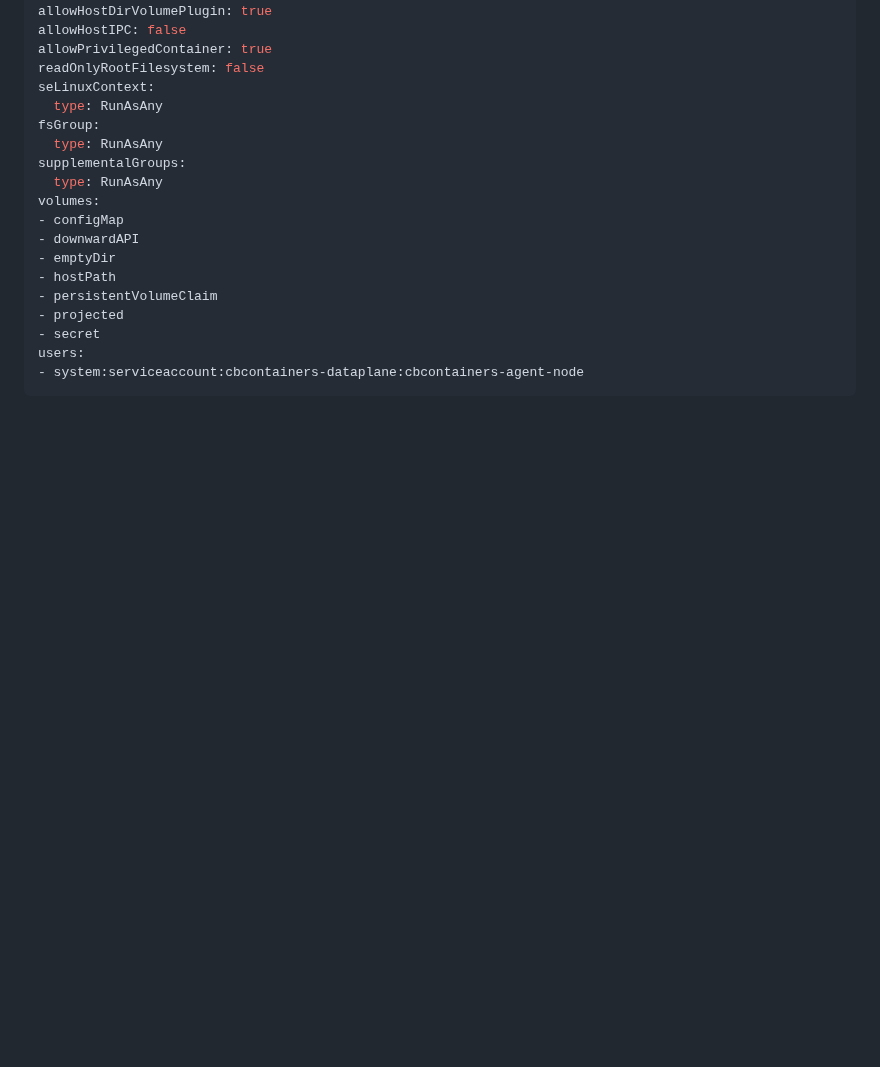
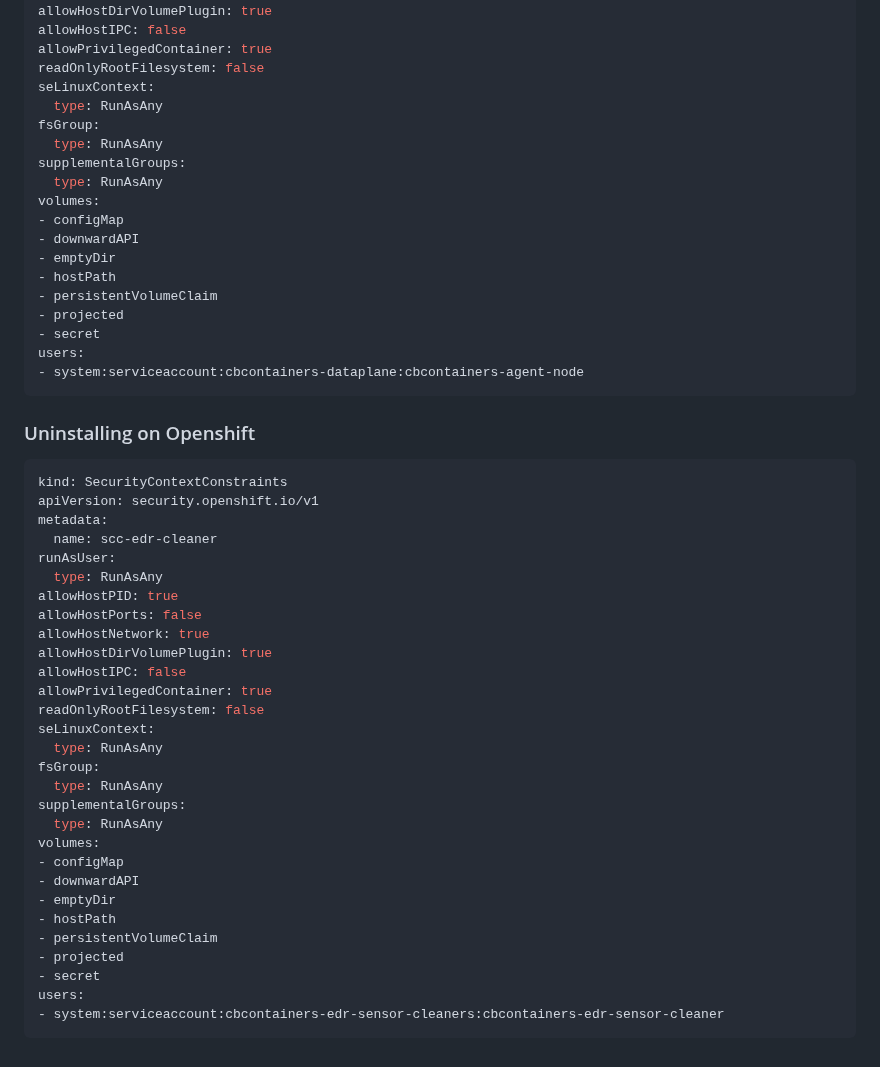
Before and after one commit to octarinesec/octarine-operator, a Markdown page: README.md, the part around the change. Rendered like a GitHub page; blank space fills up the shorter version.

````diff
--- a/README.md
+++ b/README.md
@@ -501,3 +501,37 @@ volumes:
 users:
 - system:serviceaccount:cbcontainers-dataplane:cbcontainers-agent-node
 ```
+
+### Uninstalling on Openshift
+
+```yaml
+kind: SecurityContextConstraints
+apiVersion: security.openshift.io/v1
+metadata:
+  name: scc-edr-cleaner
+runAsUser:
+  type: RunAsAny
+allowHostPID: true
+allowHostPorts: false
+allowHostNetwork: true
+allowHostDirVolumePlugin: true
+allowHostIPC: false
+allowPrivilegedContainer: true
+readOnlyRootFilesystem: false
+seLinuxContext:
+  type: RunAsAny
+fsGroup:
+  type: RunAsAny
+supplementalGroups:
+  type: RunAsAny
+volumes:
+- configMap
+- downwardAPI
+- emptyDir
+- hostPath
+- persistentVolumeClaim
+- projected
+- secret
+users:
+- system:serviceaccount:cbcontainers-edr-sensor-cleaners:cbcontainers-edr-sensor-cleaner
+```
````
